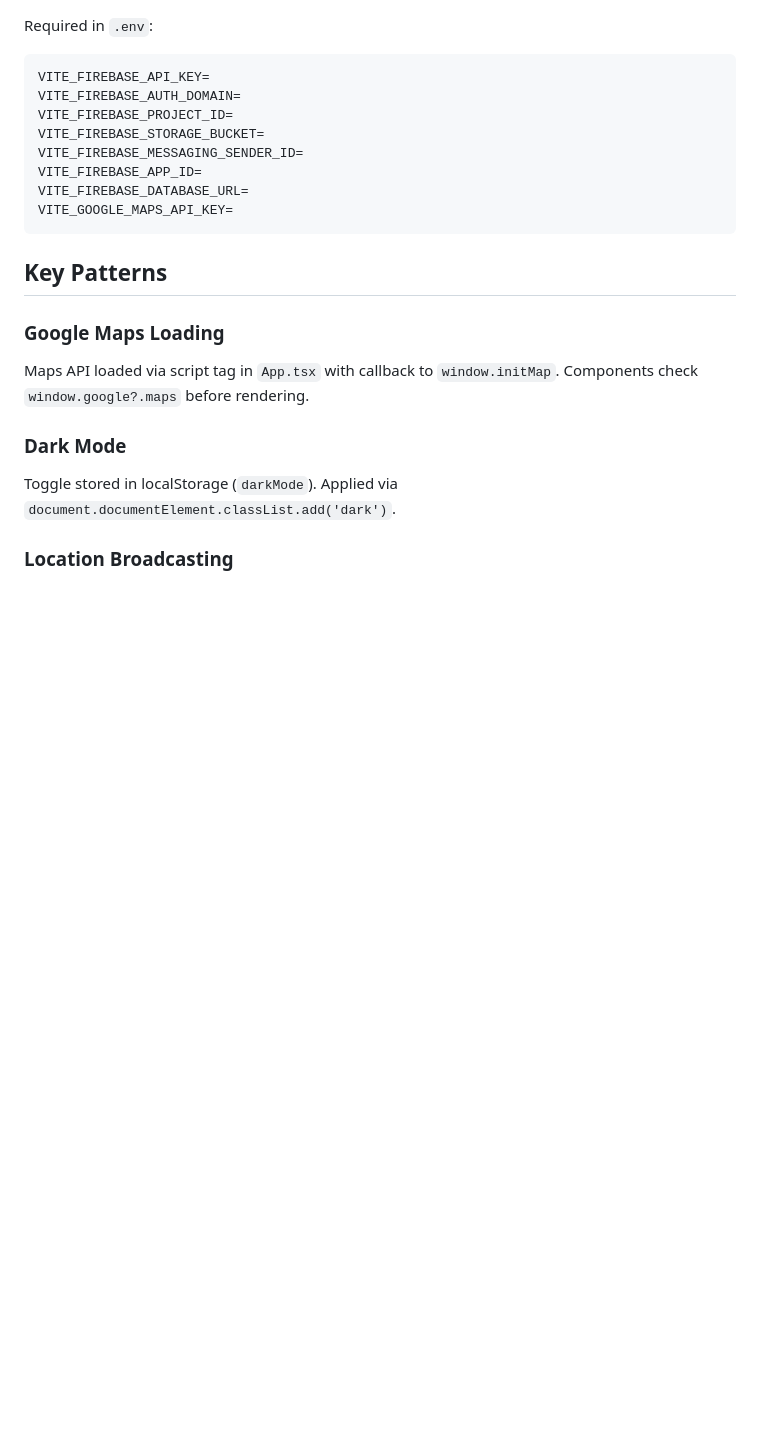
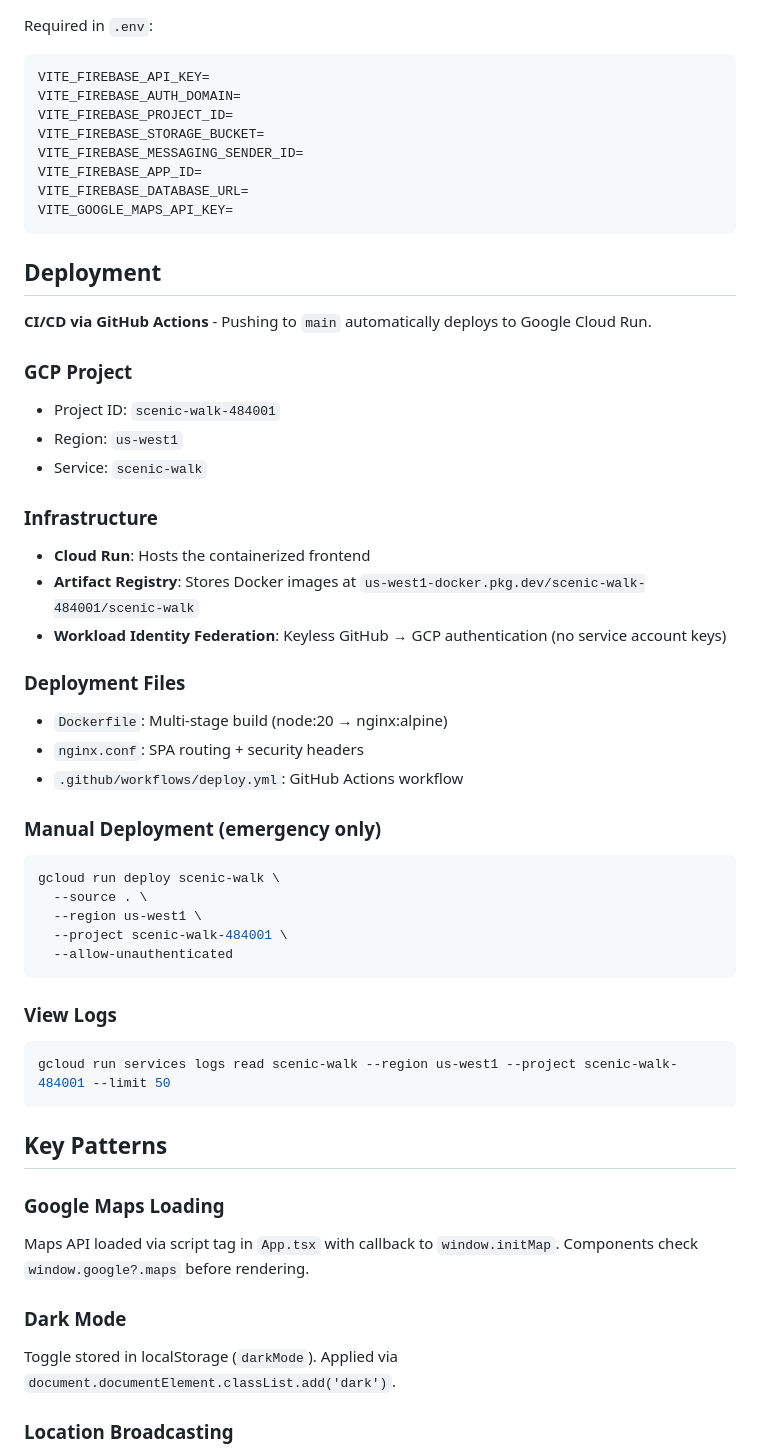
Before and after one commit to william-wei-zhu/scenic-walk, a Markdown page: CLAUDE.md, the part around the change. Drawn GitHub-style; blank space fills up the shorter version.

````diff
--- a/CLAUDE.md
+++ b/CLAUDE.md
@@ -78,6 +78,39 @@ VITE_FIREBASE_DATABASE_URL=
 VITE_GOOGLE_MAPS_API_KEY=
 ```
 
+## Deployment
+
+**CI/CD via GitHub Actions** - Pushing to `main` automatically deploys to Google Cloud Run.
+
+### GCP Project
+- Project ID: `scenic-walk-484001`
+- Region: `us-west1`
+- Service: `scenic-walk`
+
+### Infrastructure
+- **Cloud Run**: Hosts the containerized frontend
+- **Artifact Registry**: Stores Docker images at `us-west1-docker.pkg.dev/scenic-walk-484001/scenic-walk`
+- **Workload Identity Federation**: Keyless GitHub → GCP authentication (no service account keys)
+
+### Deployment Files
+- `Dockerfile`: Multi-stage build (node:20 → nginx:alpine)
+- `nginx.conf`: SPA routing + security headers
+- `.github/workflows/deploy.yml`: GitHub Actions workflow
+
+### Manual Deployment (emergency only)
+```bash
+gcloud run deploy scenic-walk \
+  --source . \
+  --region us-west1 \
+  --project scenic-walk-484001 \
+  --allow-unauthenticated
+```
+
+### View Logs
+```bash
+gcloud run services logs read scenic-walk --region us-west1 --project scenic-walk-484001 --limit 50
+```
+
 ## Key Patterns
 
 ### Google Maps Loading
````
Also changed, not shown: README.md (+20 -3 lines).
